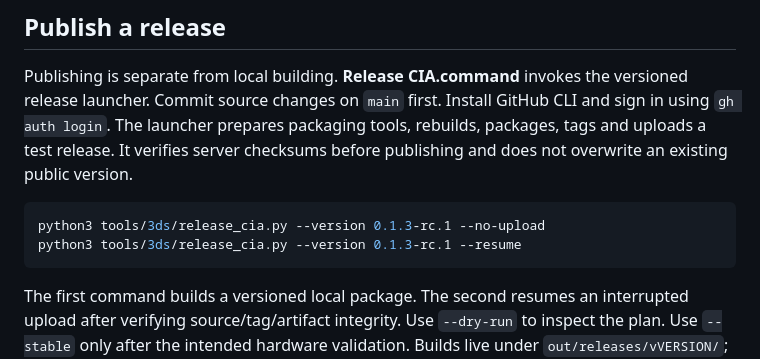
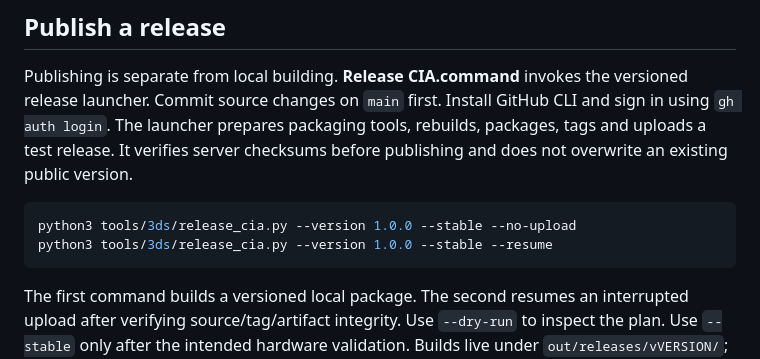
Before and after one commit to AlexMolina08/The-Simpsons-Hit-and-Run-O3DS, a Markdown page: docs/OLD3DS.md, the part around one of its changes. GitHub-like rendering.

````diff
--- a/docs/OLD3DS.md
+++ b/docs/OLD3DS.md
@@ -181,8 +207,8 @@ rebuilds, packages, tags and uploads a test release. It verifies server checksum
 before publishing and does not overwrite an existing public version.
 
 ```sh
-python3 tools/3ds/release_cia.py --version 0.1.3-rc.1 --no-upload
-python3 tools/3ds/release_cia.py --version 0.1.3-rc.1 --resume
+python3 tools/3ds/release_cia.py --version 1.0.0 --stable --no-upload
+python3 tools/3ds/release_cia.py --version 1.0.0 --stable --resume
 ```
 
 The first command builds a versioned local package. The second resumes an
````
Also changed, not shown: other parts of docs/OLD3DS.md (+33 -7 lines), README.md (+28 -7 lines), images/cia-install-qr.png, 3 other files.
